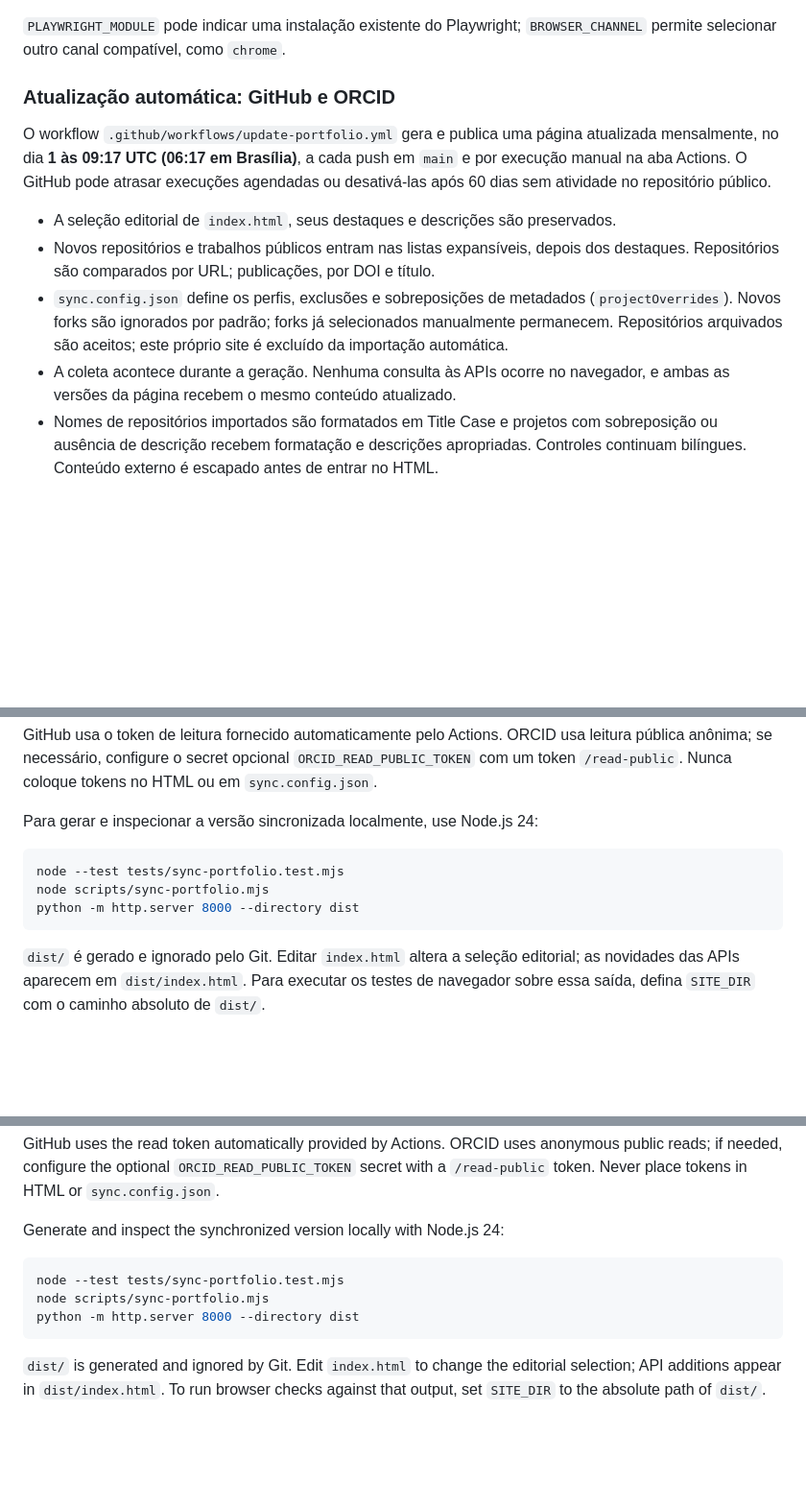
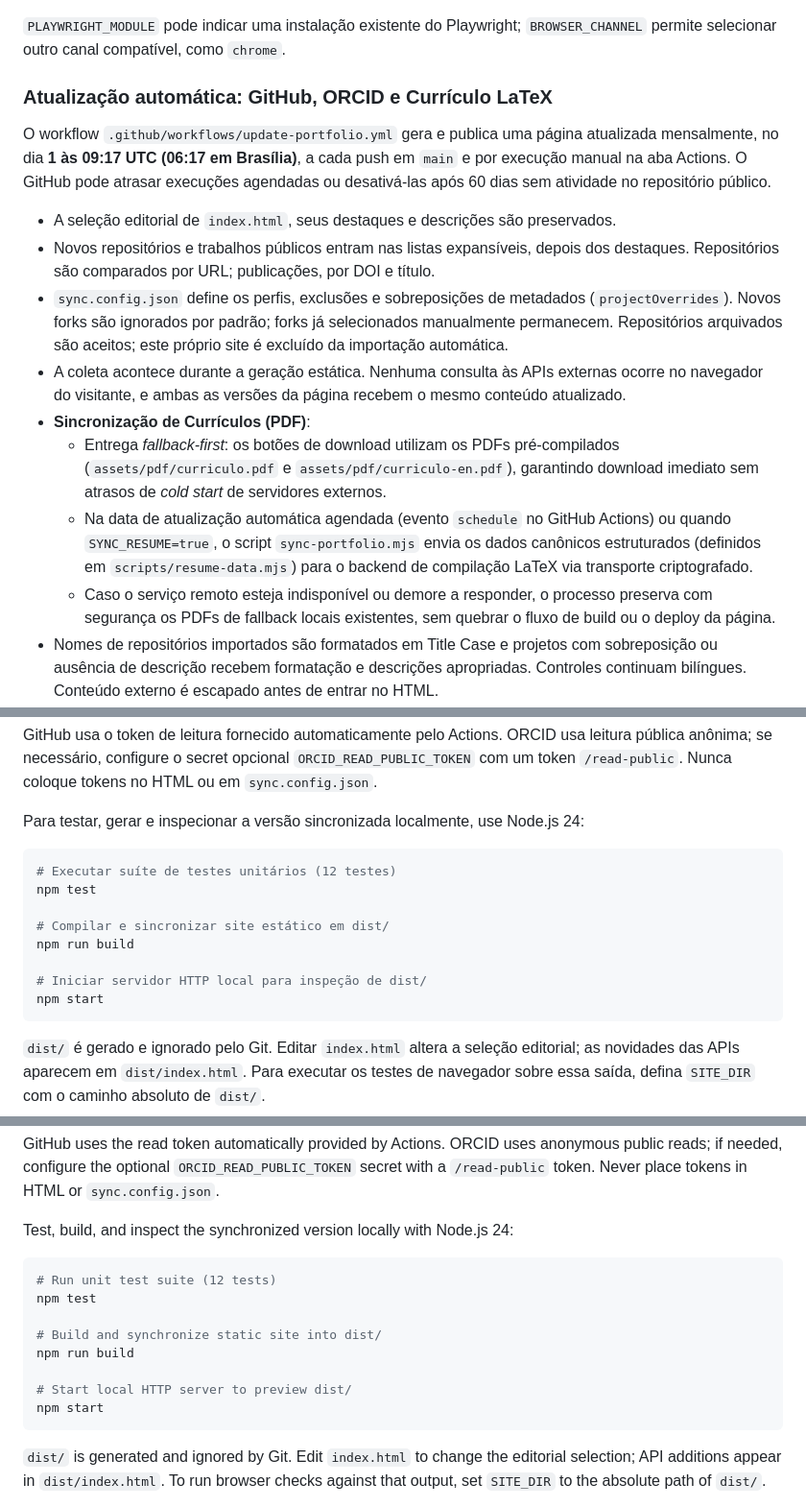
Before and after one commit to Jluckmay/jluckmay.github.io, a Markdown page: README.md, 3 parts joined by grey strips. Shown at 96% size. Drawn GitHub-style; blank space fills up the shorter version.

````diff
--- a/README.md
+++ b/README.md
@@ -83,7 +86,7 @@ node tests/retro.cjs
 `PLAYWRIGHT_MODULE` pode indicar uma instalação existente do Playwright;
 `BROWSER_CHANNEL` permite selecionar outro canal compatível, como `chrome`.
 
-### Atualização automática: GitHub e ORCID
+### Atualização automática: GitHub, ORCID e Currículo LaTeX
 
 O workflow `.github/workflows/update-portfolio.yml` gera e publica uma página
 atualizada mensalmente, no dia **1 às 09:17 UTC (06:17 em Brasília)**, a cada push em `main`
@@ -96,8 +99,12 @@ ou desativá-las após 60 dias sem atividade no repositório público.
 - `sync.config.json` define os perfis, exclusões e sobreposições de metadados (`projectOverrides`).
   Novos forks são ignorados por padrão; forks já selecionados manualmente permanecem.
   Repositórios arquivados são aceitos; este próprio site é excluído da importação automática.
-- A coleta acontece durante a geração. Nenhuma consulta às APIs ocorre no navegador,
-  e ambas as versões da página recebem o mesmo conteúdo atualizado.
+- A coleta acontece durante a geração estática. Nenhuma consulta às APIs externas ocorre no
+  navegador do visitante, e ambas as versões da página recebem o mesmo conteúdo atualizado.
+- **Sincronização de Currículos (PDF)**:
+  - Entrega *fallback-first*: os botões de download utilizam os PDFs pré-compilados (`assets/pdf/curriculo.pdf` e `assets/pdf/curriculo-en.pdf`), garantindo download imediato sem atrasos de *cold start* de servidores externos.
+  - Na data de atualização automática agendada (evento `schedule` no GitHub Actions) ou quando `SYNC_RESUME=true`, o script `sync-portfolio.mjs` envia os dados canônicos estruturados (definidos em `scripts/resume-data.mjs`) para o backend de compilação LaTeX via transporte criptografado.
+  - Caso o serviço remoto esteja indisponível ou demore a responder, o processo preserva com segurança os PDFs de fallback locais existentes, sem quebrar o fluxo de build ou o deploy da página.
 - Nomes de repositórios importados são formatados em Title Case e projetos com sobreposição
   ou ausência de descrição recebem formatação e descrições apropriadas. Controles continuam
   bilíngues. Conteúdo externo é escapado antes de entrar no HTML.
@@ -116,12 +123,17 @@ leitura pública anônima; se necessário, configure o secret opcional
 `ORCID_READ_PUBLIC_TOKEN` com um token `/read-public`. Nunca coloque tokens no HTML
 ou em `sync.config.json`.
 
-Para gerar e inspecionar a versão sincronizada localmente, use Node.js 24:
+Para testar, gerar e inspecionar a versão sincronizada localmente, use Node.js 24:
 
 ```bash
-node --test tests/sync-portfolio.test.mjs
-node scripts/sync-portfolio.mjs
-python -m http.server 8000 --directory dist
+# Executar suíte de testes unitários (12 testes)
+npm test
+
+# Compilar e sincronizar site estático em dist/
+npm run build
+
+# Iniciar servidor HTTP local para inspeção de dist/
+npm start
 ```
 
 `dist/` é gerado e ignorado pelo Git. Editar `index.html` altera a seleção editorial;
@@ -294,12 +314,17 @@ GitHub uses the read token automatically provided by Actions. ORCID uses anonymo
 public reads; if needed, configure the optional `ORCID_READ_PUBLIC_TOKEN` secret
 with a `/read-public` token. Never place tokens in HTML or `sync.config.json`.
 
-Generate and inspect the synchronized version locally with Node.js 24:
+Test, build, and inspect the synchronized version locally with Node.js 24:
 
 ```bash
-node --test tests/sync-portfolio.test.mjs
-node scripts/sync-portfolio.mjs
-python -m http.server 8000 --directory dist
+# Run unit test suite (12 tests)
+npm test
+
+# Build and synchronize static site into dist/
+npm run build
+
+# Start local HTTP server to preview dist/
+npm start
 ```
 
 `dist/` is generated and ignored by Git. Edit `index.html` to change the editorial
````
Also changed, not shown: other parts of README.md (+17 -5 lines).
